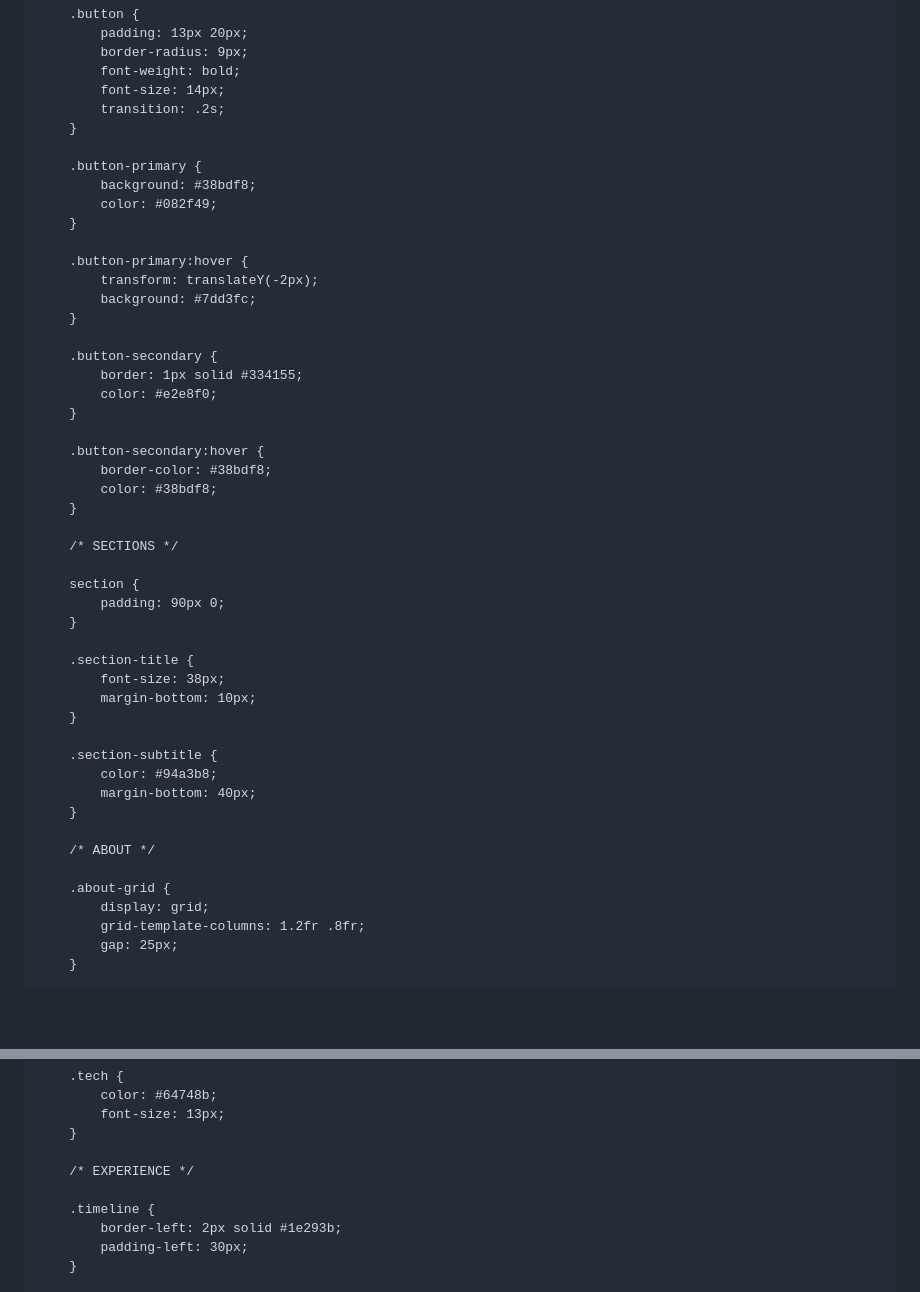
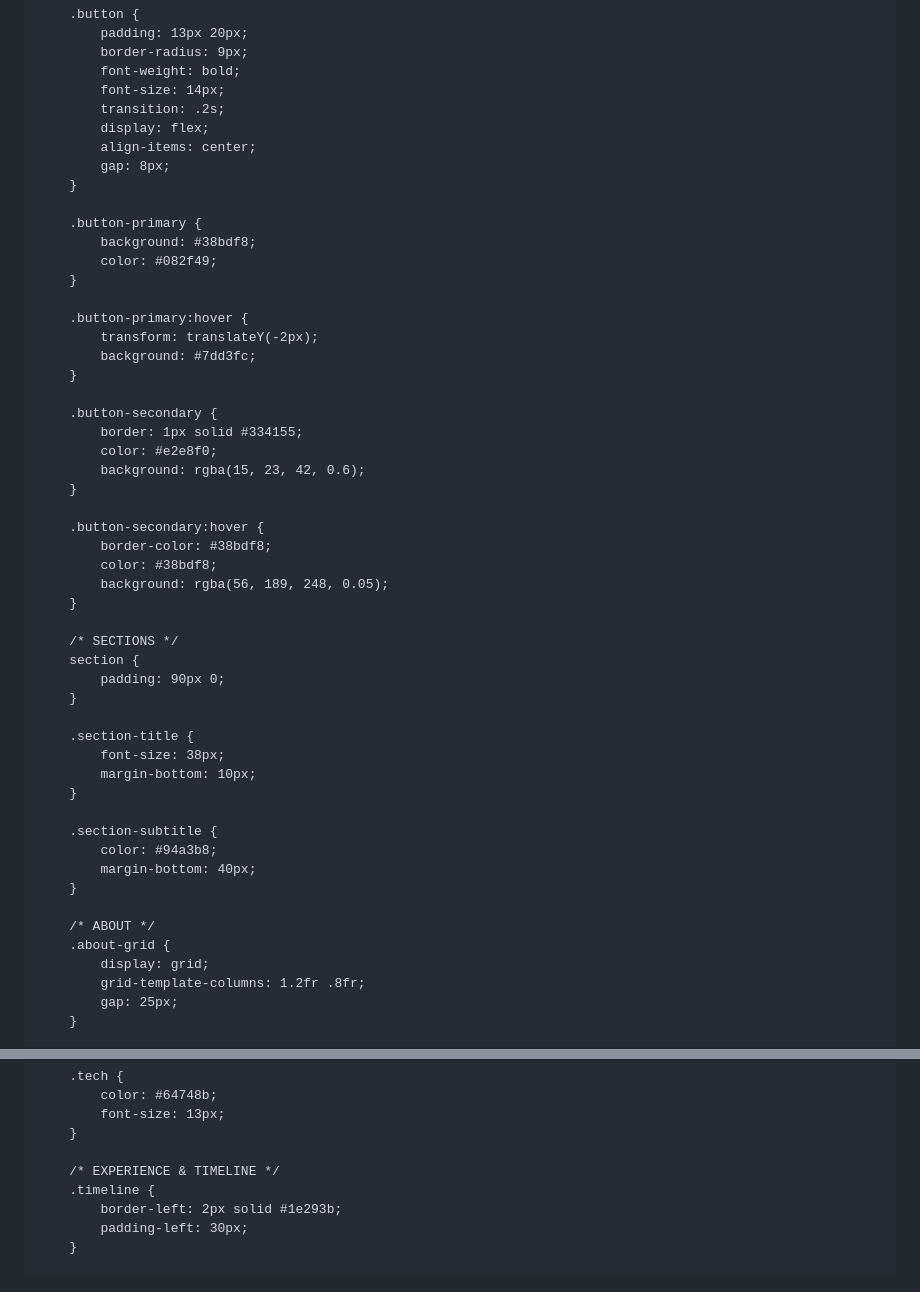
Before and after one commit to alejandrocosta1/alejandrocosta1.github.io, a Markdown page: README.md, 2 parts joined by grey strips. Rendered like a GitHub page; blank space fills up the shorter version.

```diff
--- a/README.md
+++ b/README.md
@@ -140,6 +133,9 @@
             font-weight: bold;
             font-size: 14px;
             transition: .2s;
+            display: flex;
+            align-items: center;
+            gap: 8px;
         }
 
         .button-primary {
@@ -155,15 +151,16 @@
         .button-secondary {
             border: 1px solid #334155;
             color: #e2e8f0;
+            background: rgba(15, 23, 42, 0.6);
         }
 
         .button-secondary:hover {
             border-color: #38bdf8;
             color: #38bdf8;
+            background: rgba(56, 189, 248, 0.05);
         }
 
         /* SECTIONS */
-
         section {
             padding: 90px 0;
         }
@@ -179,7 +176,6 @@
         }
 
         /* ABOUT */
-
         .about-grid {
             display: grid;
             grid-template-columns: 1.2fr .8fr;
@@ -253,8 +247,7 @@
             font-size: 13px;
         }
 
-        /* EXPERIENCE */
-
+        /* EXPERIENCE & TIMELINE */
         .timeline {
             border-left: 2px solid #1e293b;
             padding-left: 30px;
```
Also changed, not shown: other parts of README.md (+149 -372 lines).
